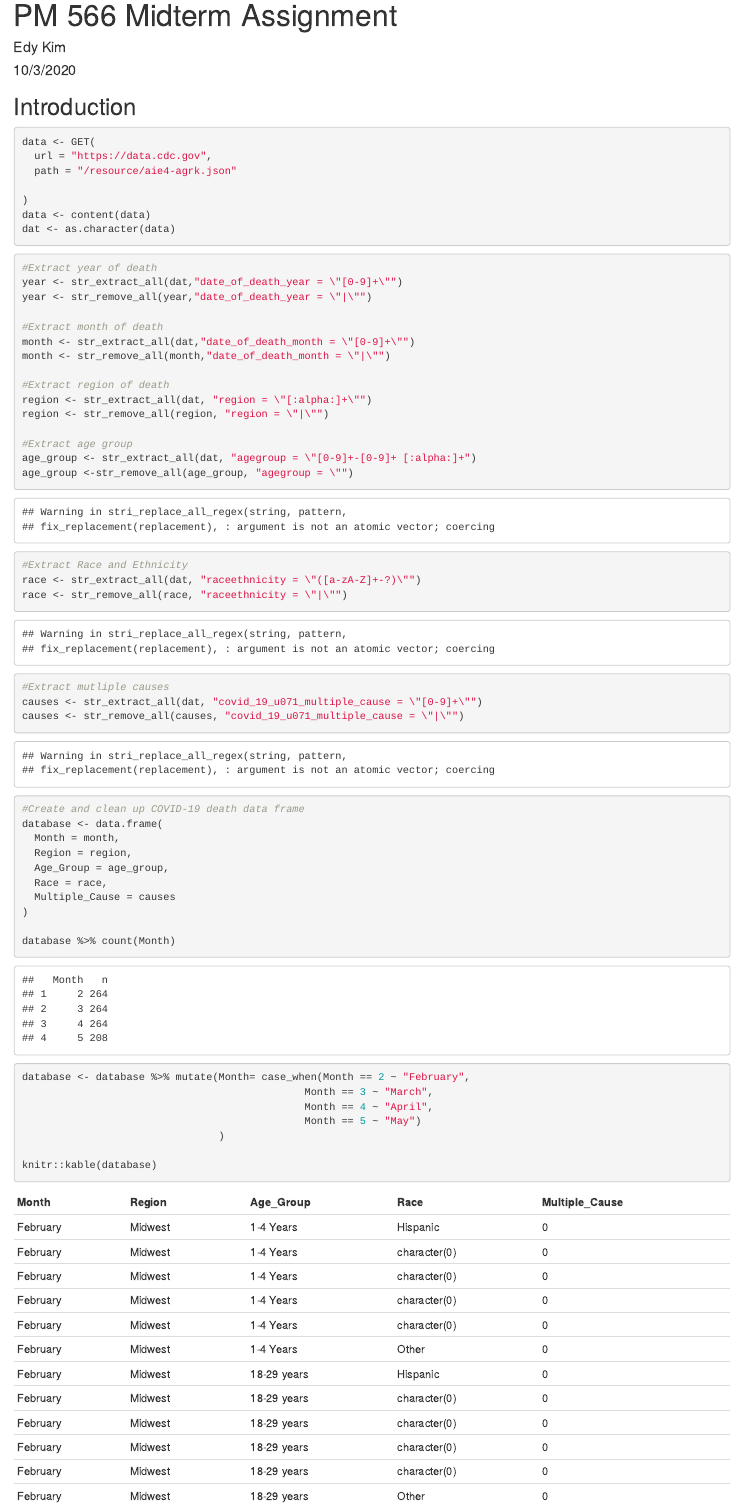
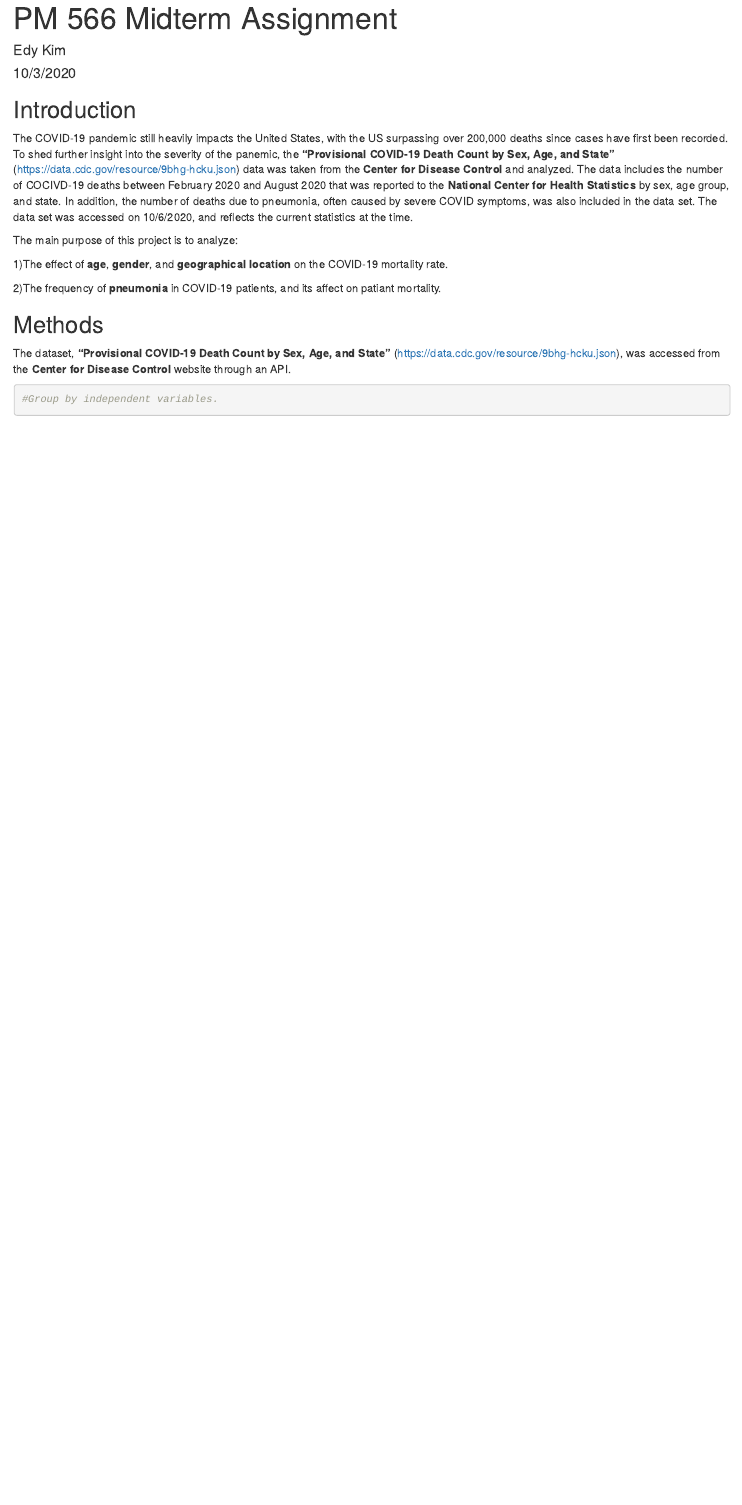
Before and after one commit to eshkim1021/PM-566-Final, an R Markdown document (README.Rmd): the page in a window 1100 px wide, from its top. The pictures show the output file README.html that the author committed with the source, opened offline.

Commit message:
Finish Intro

````diff
--- a/README.Rmd
+++ b/README.Rmd
@@ -18,12 +18,23 @@ library(dplyr)
 
 ## Introduction
 
+  The COVID-19 pandemic still heavily impacts the United States, with the US surpassing over 200,000 deaths since cases have first been recorded. To shed further insight into the severity of the panemic, the __"Provisional COVID-19 Death Count by Sex, Age, and State"__ (https://data.cdc.gov/resource/9bhg-hcku.json) data was taken from the __Center for Disease Control__ and analyzed. The data includes the number of COCIVD-19 deaths between February 2020 and August 2020 that was reported to the __National Center for Health Statistics__ by sex, age group, and state. In addition, the number of deaths due to pneumonia, often caused by severe COVID symptoms, was also included in the data set. The data set was accessed on 10/6/2020, and reflects the current statistics at the time.
 
 
-```{r}
+The main purpose of this project is to analyze:
+
+1)The effect of __age__, __gender__, and __geographical location__ on the COVID-19 mortality rate.
+
+2)The frequency of __pneumonia__ in COVID-19 patients, and its affect on patiant mortality.
+
+## Methods
+
+The dataset, __"Provisional COVID-19 Death Count by Sex, Age, and State"__ (https://data.cdc.gov/resource/9bhg-hcku.json), was accessed from the __Center for Disease Control__ website through an API.
+
+```{r Obtain API, include = FALSE}
 data <- GET(
   url = "https://data.cdc.gov",
-  path = "/resource/aie4-agrk.json"
+  path = "/resource/9bhg-hcku.json"
 
 )
 data <- content(data)
@@ -31,49 +42,54 @@ dat <- as.character(data)
 ```
 
 
-```{r}
-#Extract year of death
-year <- str_extract_all(dat,"date_of_death_year = \"[0-9]+\"")
-year <- str_remove_all(year,"date_of_death_year = \"|\"")
+```{r Web Scrapping,include = FALSE}
+#
 
-#Extract month of death
-month <- str_extract_all(dat,"date_of_death_month = \"[0-9]+\"")
-month <- str_remove_all(month,"date_of_death_month = \"|\"")
+#Extract Gender
+gender <- str_extract_all(dat, "sex = \"[:alpha:]+ [:alpha:]+|sex = \"[:alpha:]+")
+gender <- str_remove_all(gender, "sex = \"")
 
-#Extract region of death
-region <- str_extract_all(dat, "region = \"[:alpha:]+\"")
-region <- str_remove_all(region, "region = \"|\"")
+#Extract state of death
+state <- str_extract_all(dat, "state = \"[:alpha:]+|state = \"[:alpha:]+ [:alpha:]+")
+state <- str_remove_all(state, "state = \"")
 
 #Extract age group
-age_group <- str_extract_all(dat, "agegroup = \"[0-9]+-[0-9]+ [:alpha:]+")
-age_group <-str_remove_all(age_group, "agegroup = \"")
+age_group <- str_extract_all(dat, "age_group_new = \"[0-9]+-[0-9]+ [:alpha:]+|age_group_new = \"[:alpha:]+ [:alpha:]+|age_group_new = \"[:alpha:]+ [0-9]+ [:alpha:]+|age_group_new = \"[0-9]+ [:alpha:]+ [:alpha:]+ [:alpha:]+")
+age_group <-str_remove_all(age_group, "age_group_new = \"")
 
-#Extract Race and Ethnicity
-race <- str_extract_all(dat, "raceethnicity = \"([a-zA-Z]+-?)\"")
-race <- str_remove_all(race, "raceethnicity = \"|\"")
+#Covid-19 Deaths
+covid <- str_extract_all(dat," covid_19_deaths = \"[:alnum:]+")
+covid <- str_remove_all(covid, " covid_19_deaths = \"")
 
-#Extract mutliple causes
-causes <- str_extract_all(dat, "covid_19_u071_multiple_cause = \"[0-9]+\"")
-causes <- str_remove_all(causes, "covid_19_u071_multiple_cause = \"|\"")
+#Pneumonia_deaths
+pneumonia <- str_extract_all(dat, "pneumonia_deaths = \"[:alnum:]+")
+pneumonia <- str_remove_all(pneumonia, "pneumonia_deaths = \"")
+
+#Pneumonia and COVID Deaths
+both <- str_extract_all(dat, "pneumonia_and_covid_19_deaths = \"[:alnum:]+")
+both <- str_remove_all(both,"pneumonia_and_covid_19_deaths = \"")
+
+#Total_Deaths
+total <- str_extract_all(dat,"total_deaths = \"[:alnum:]+")
+total <- str_remove_all(total, "total_deaths = \"")
 ```
 
-```{r}
+```{r Create overall databse, message = FALSE,include = FALSE}
 #Create and clean up COVID-19 death data frame
 database <- data.frame(
-  Month = month,
-  Region = region,
+  Gender = gender,
+  State = state,
   Age_Group = age_group,
-  Race = race,
-  Multiple_Cause = causes
+  Covid_Deaths = covid,
+  Pnuemonia_Deaths = pneumonia,
+  Covid_and_Pneumonia_Deaths = both,
+  Total_Deaths = total
 )
 
-database %>% count(Month)
-
-database <- database %>% mutate(Month= case_when(Month == 2 ~ "February",
-                                              Month == 3 ~ "March",
-                                              Month == 4 ~ "April",
-                                              Month == 5 ~ "May")
-                                )
+database %>% count(Gender)
 
 knitr::kable(database)
 ```
+```{r}
+#Group by independent variables.
+```
````
Also changed, not shown: README.html.
